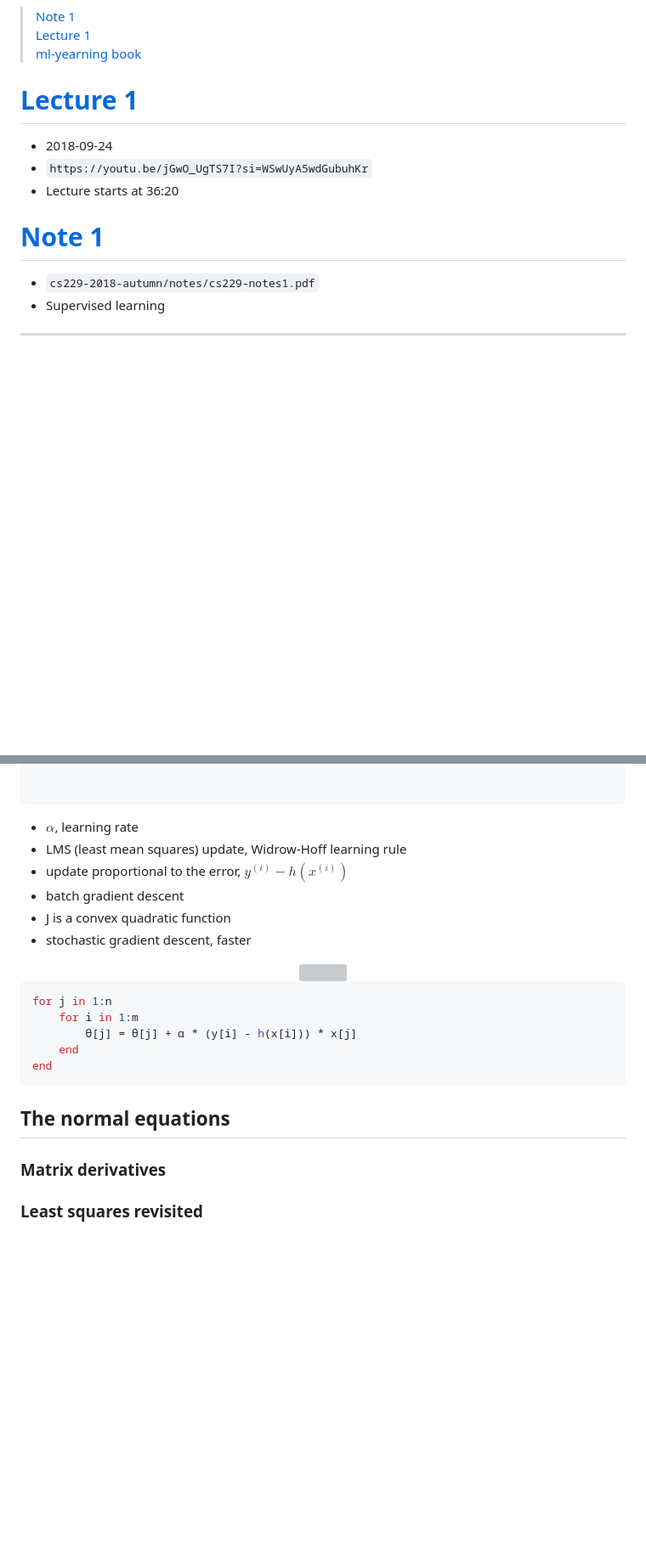
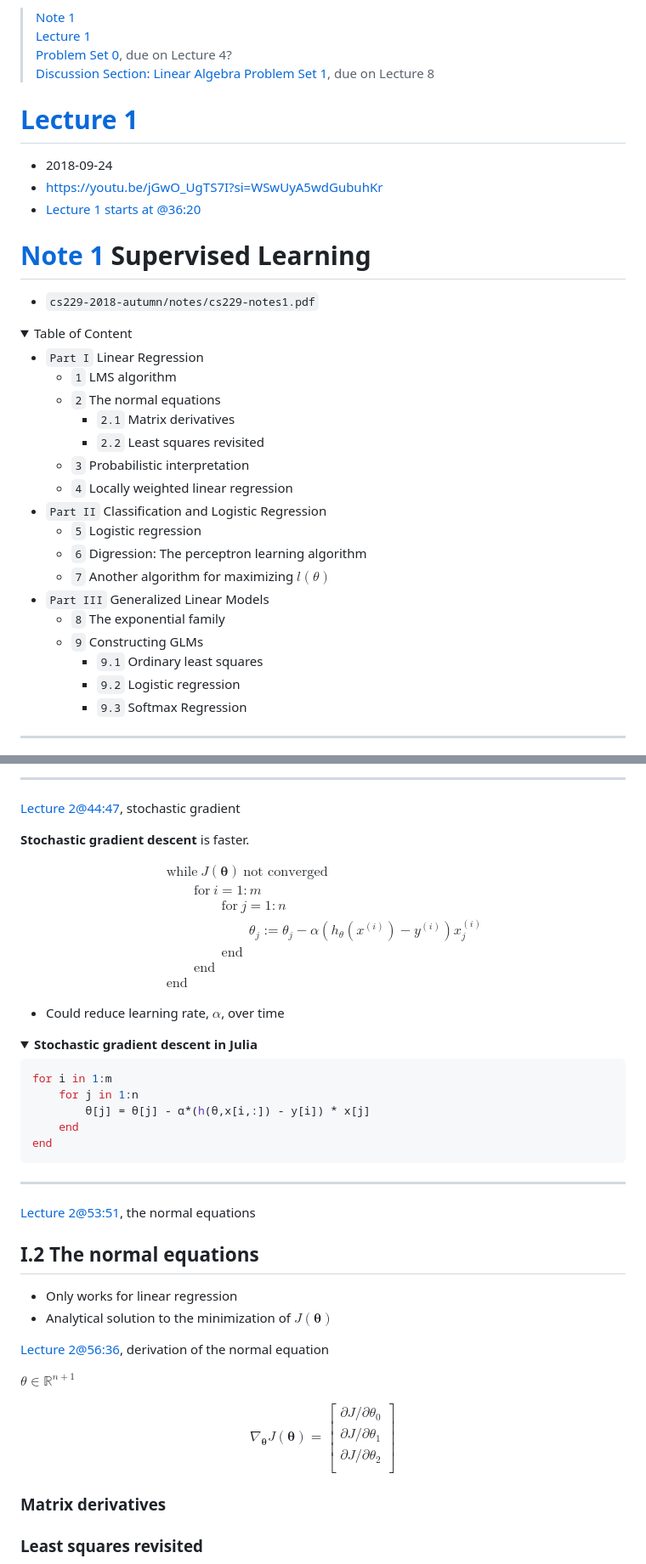
Before and after one commit to ykyang/org.allnix.work, a Markdown page: stanford_cs229/README.md, 2 parts joined by grey strips. Shown: that part at 85% size. GitHub-like rendering; folded sections open; blank space fills up the shorter version; grey boxes are pictures that could not be loaded.

````diff
--- a/stanford_cs229/README.md
+++ b/stanford_cs229/README.md
@@ -28,18 +19,41 @@ Lecture 4
 > [Note 1](./cs229-2018-autumn/notes/cs229-notes1.pdf)
 > [Lecture 1](https://youtu.be/jGwO_UgTS7I?si=WSwUyA5wdGubuhKr)
-> [ml-yearning book](https://github.com/yennlh/ml-yearning)
+> [Problem Set 0](./cs229-2018-autumn/problem-sets/PS0/ps0.pdf), due on Lecture 4?
+> [Discussion Section: Linear Algebra](./cs229-2018-autumn/section/cs229-linalg.pdf)
+> [Problem Set 1](./cs229-2018-autumn/problem-sets/PS1/ps1.pdf), due on Lecture 8
 
 
 
 # [Lecture 1](https://youtu.be/jGwO_UgTS7I?si=WSwUyA5wdGubuhKr)
 * 2018-09-24
-* `https://youtu.be/jGwO_UgTS7I?si=WSwUyA5wdGubuhKr`
-* Lecture starts at 36:20
+* https://youtu.be/jGwO_UgTS7I?si=WSwUyA5wdGubuhKr
+* [Lecture 1 starts at @36:20](https://youtu.be/jGwO_UgTS7I?si=aOaDLuqM2u4Sp_Dj&t=2180)
 
 
-# [Note 1](./cs229-2018-autumn/notes/cs229-notes1.pdf)
+# [Note 1](./cs229-2018-autumn/notes/cs229-notes1.pdf) Supervised Learning
 * `cs229-2018-autumn/notes/cs229-notes1.pdf`
-* Supervised learning
+
+<details open="true">
+<summary>Table of Content</summary>
+
+* `Part I` Linear Regression
+    * `1` LMS algorithm
+    * `2` The normal equations
+        * `2.1` Matrix derivatives
+        * `2.2` Least squares revisited
+    * `3` Probabilistic interpretation
+    * `4` Locally weighted linear regression
+* `Part II` Classification and Logistic Regression
+    * `5` Logistic regression
+    * `6` Digression: The perceptron learning algorithm
+    * `7` Another algorithm for maximizing $l(\theta)$
+* `Part III` Generalized Linear Models
+    * `8` The exponential family
+    * `9` Constructing GLMs
+        * `9.1` Ordinary least squares
+        * `9.2` Logistic regression
+        * `9.3` Softmax Regression
+</details>
 
 ---
 
@@ -200,25 +298,64 @@ h = x * θ
 
+---
 
-```
+[Lecture 2@44:47](https://youtu.be/4b4MUYve_U8?si=vGQnctfr3f7uigsP&t=2687), stochastic gradient
 
-* $\alpha$, learning rate
-* LMS (least mean squares) update, Widrow-Hoff learning rule
-* update proportional to the error, $y^{(i)} - h(x^{(i)})$
-* batch gradient descent
-* J is a convex quadratic function
-* stochastic gradient descent, faster
+**Stochastic gradient descent** is faster.
 
-<center> <img src="stochastic_gradient_descent.png" width="80%"/> </center>
+<!-- <center> <img src="stochastic_gradient_descent.png" width="80%"/> </center> -->
+
+$$
+\begin{align*}
+&\text{while}\ J(\bm\theta)\  \text{not converged}\\
+&\qquad\text{for}\ i = 1:m  \\
+&\qquad\qquad\text{for}\ j = 1:n  \\
+&\qquad\qquad\qquad \theta_j := \theta_j - \alpha(h_\theta(x^{(i)}) - y^{(i)})x_j^{(i)} \\
+&\qquad\qquad\text{end} \\
+&\qquad\text{end} \\
+&\text{end}
+\end{align*}
+$$
+
+* Could reduce learning rate, $\alpha$, over time
+
+<details>
+<summary><b>Stochastic gradient descent in Julia</b></summary>
 
 ```julia
-for j in 1:n
-    for i in 1:m
-        θ[j] = θ[j] + ⍺ * (y[i] - h(x[i])) * x[j]
+for i in 1:m
+    for j in 1:n
+        θ[j] = θ[j] - ⍺*(h(θ,x[i,:]) - y[i]) * x[j]
     end
 end
 ```
 
-## The normal equations
+</details>
+
+---
+
+[Lecture 2@53:51](https://youtu.be/4b4MUYve_U8?si=j2zZ4OXJSM4CO52b&t=3231), the normal equations
+
+## I.2 The normal equations
+* Only works for linear regression
+* Analytical solution to the minimization of $J(\bm\theta)$
+
+[Lecture 2@56:36](https://youtu.be/4b4MUYve_U8?si=wT_tj5E-IWv74IBT&t=3396), derivation of the normal equation
+
+$\theta \in \mathbb{R}^{n+1}$
+
+$$
+\nabla_{\bm\theta} J(\bm\theta) =
+\begin{bmatrix}
+\partial J/\partial \theta_0 \\
+\partial J/\partial \theta_1 \\
+\partial J/\partial \theta_2 \\
+\end{bmatrix}
+$$
+
+
+
+
+
 
 ### Matrix derivatives
 
````
Also changed, not shown: other parts of stanford_cs229/README.md (+136 -61 lines).
